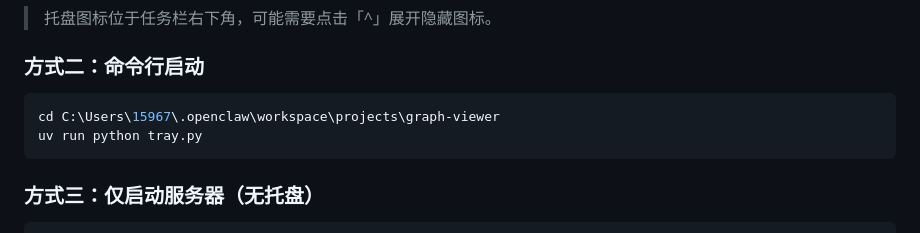
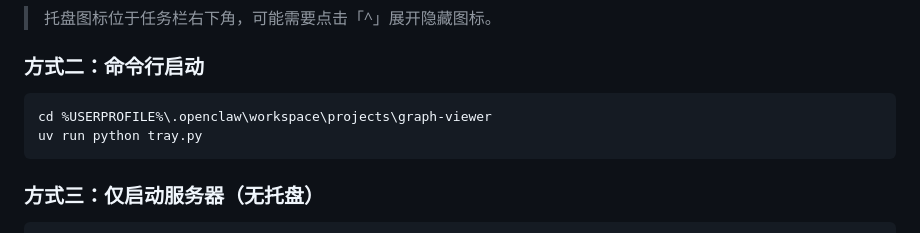
Before and after one commit to jemsemleezi/graph-viewer, a Markdown page: README.md, the part around the change. Drawn GitHub-style.

````diff
--- a/README.md
+++ b/README.md
@@ -41,7 +41,7 @@ graph-viewer/
 ### 方式二：命令行启动
 
 ```powershell
-cd C:\Users\15967\.openclaw\workspace\projects\graph-viewer
+cd %USERPROFILE%\.openclaw\workspace\projects\graph-viewer
 uv run python tray.py
 ```
 
````
